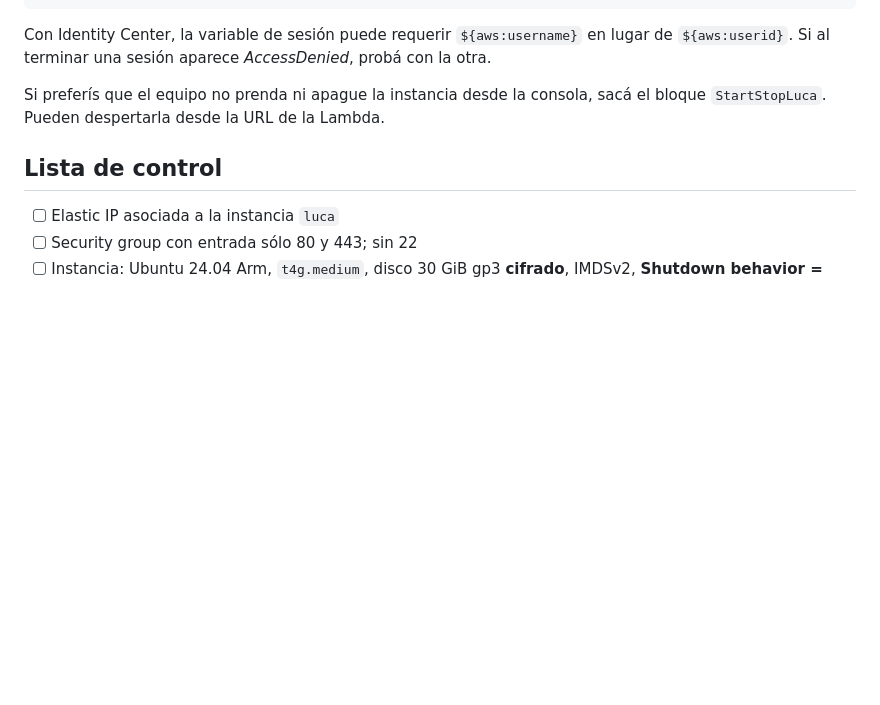
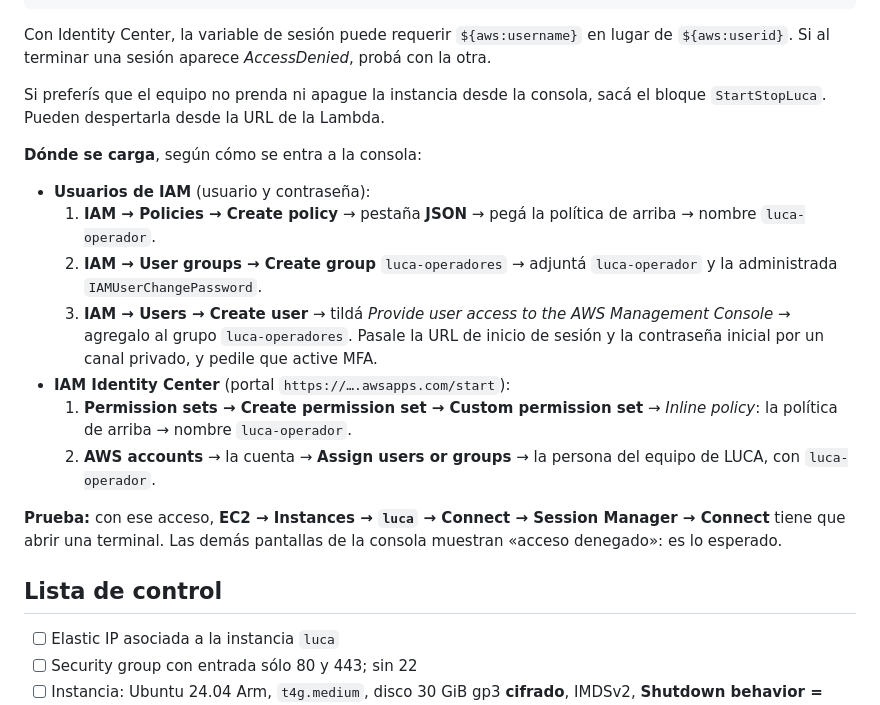
Before and after one commit to ricardo-dipasquale/luca, a Markdown page: deploy/aws/INFRA.md, the part around the change. Rendered like a GitHub page; blank space fills up the shorter version.

Commit message:
INFRA.md: dónde se crea el acceso del equipo de LUCA (IAM o Identity Center)
Co-Authored-By: Claude Opus 5.5 <noreply@anthropic.com>

```diff
--- a/deploy/aws/INFRA.md
+++ b/deploy/aws/INFRA.md
@@ -190,6 +190,18 @@ Con Identity Center, la variable de sesión puede requerir `${aws:username}` en
 
 Si preferís que el equipo no prenda ni apague la instancia desde la consola, sacá el bloque `StartStopLuca`. Pueden despertarla desde la URL de la Lambda.
 
+**Dónde se carga**, según cómo se entra a la consola:
+
+- **Usuarios de IAM** (usuario y contraseña):
+  1. **IAM → Policies → Create policy** → pestaña **JSON** → pegá la política de arriba → nombre `luca-operador`.
+  2. **IAM → User groups → Create group** `luca-operadores` → adjuntá `luca-operador` y la administrada `IAMUserChangePassword`.
+  3. **IAM → Users → Create user** → tildá *Provide user access to the AWS Management Console* → agregalo al grupo `luca-operadores`. Pasale la URL de inicio de sesión y la contraseña inicial por un canal privado, y pedile que active MFA.
+- **IAM Identity Center** (portal `https://….awsapps.com/start`):
+  1. **Permission sets → Create permission set → Custom permission set** → *Inline policy*: la política de arriba → nombre `luca-operador`.
+  2. **AWS accounts** → la cuenta → **Assign users or groups** → la persona del equipo de LUCA, con `luca-operador`.
+
+**Prueba:** con ese acceso, **EC2 → Instances → `luca` → Connect → Session Manager → Connect** tiene que abrir una terminal. Las demás pantallas de la consola muestran «acceso denegado»: es lo esperado.
+
 ## Lista de control
 
 - [ ] Elastic IP asociada a la instancia `luca`
```
